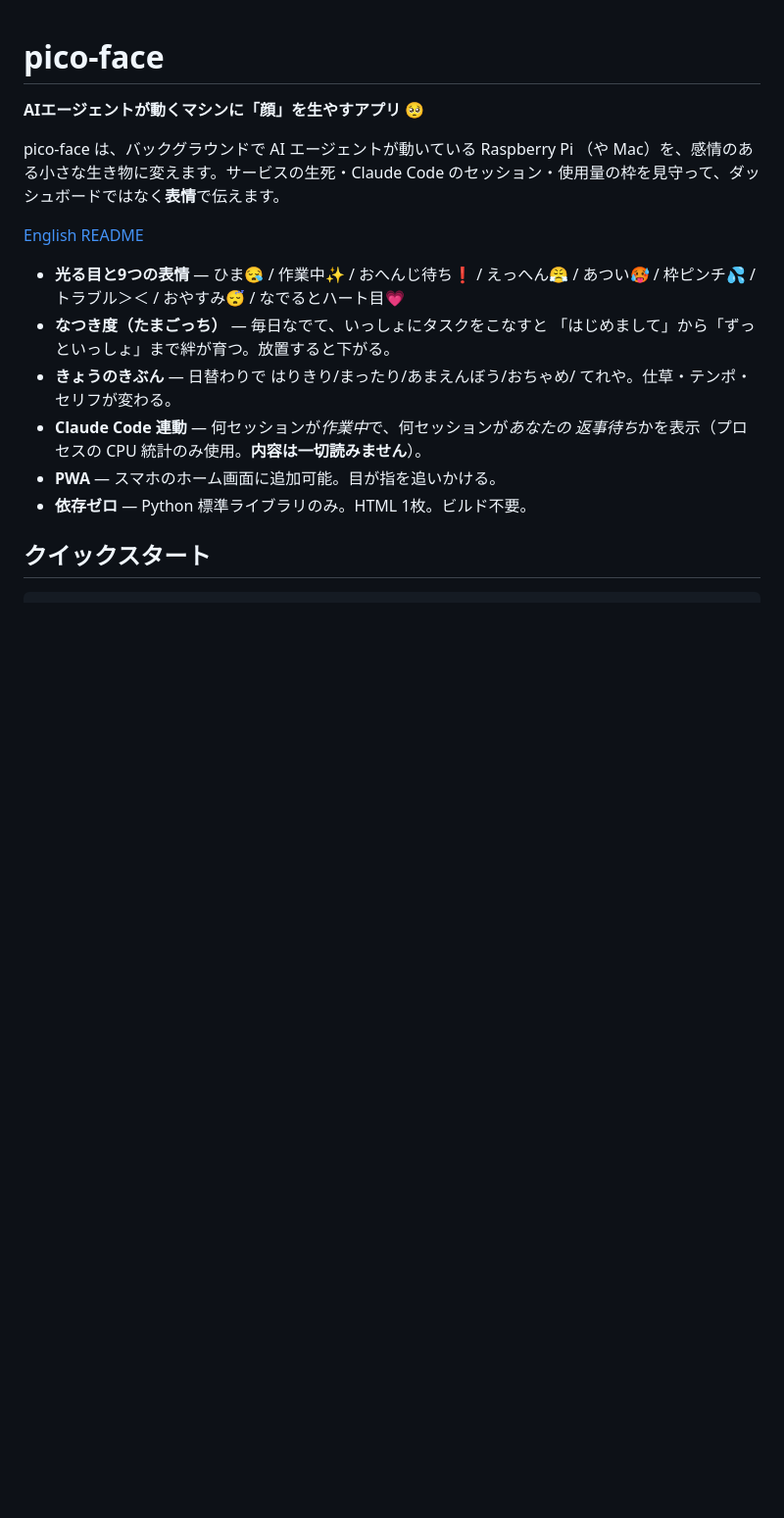
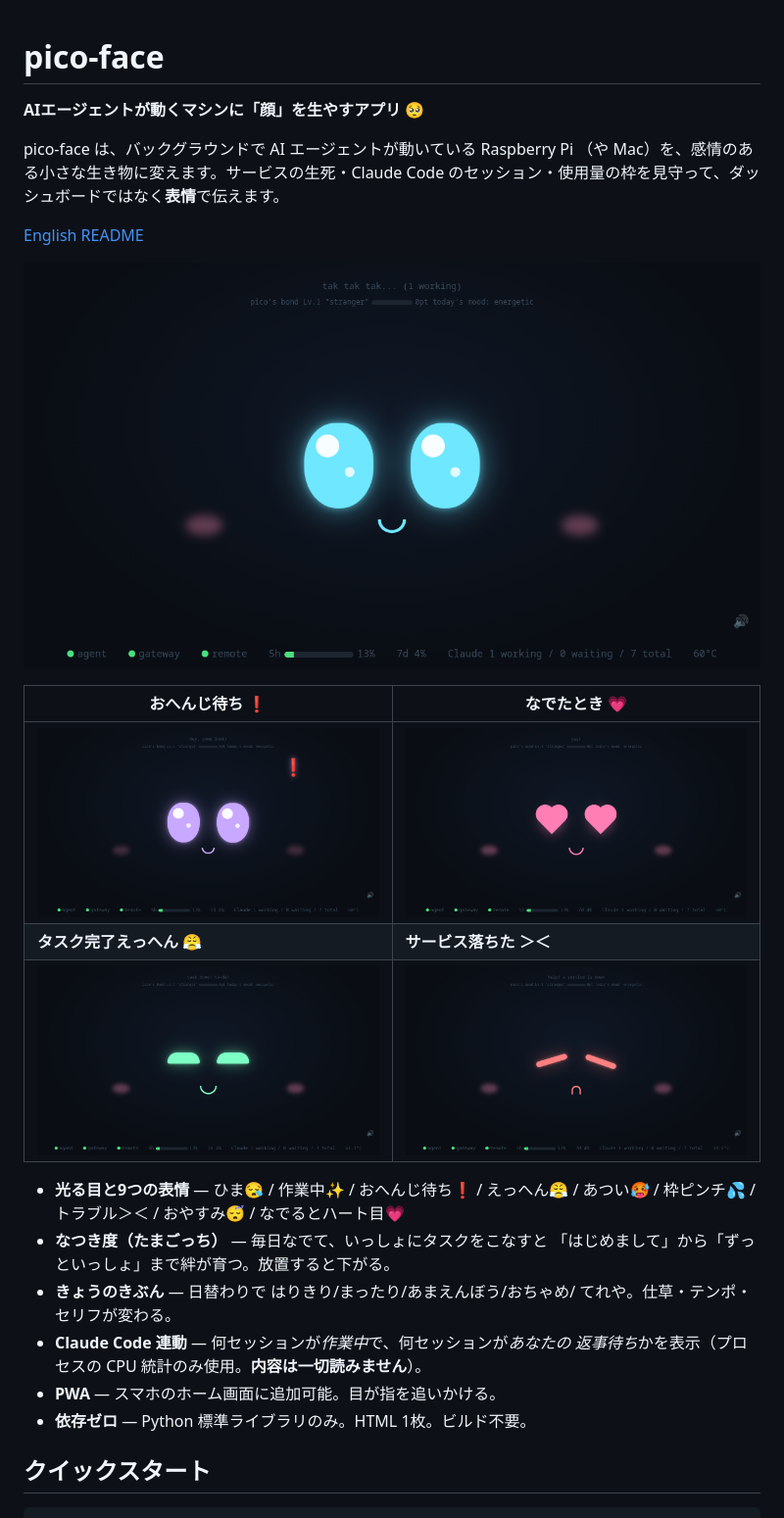
Before and after one commit to bitpackman/pico-face, a Markdown page: README.ja.md, the part around the change. Shown at 98% size. GitHub-like rendering; pictures changed too: docs/shot-heart.png (added), docs/shot-proud.png (added), docs/shot-trouble.png (added); blank space fills up the shorter version.

Commit message:
Add live screenshots to README; fix empty-parens trouble message
Co-Authored-By: Claude Fable 5 <noreply@anthropic.com>

```diff
--- a/README.ja.md
+++ b/README.ja.md
@@ -7,6 +7,14 @@ pico-face は、バックグラウンドで AI エージェントが動いてい
 のセッション・使用量の枠を見守って、ダッシュボードではなく**表情**で伝えます。
 
 [English README](README.md)
+
+![pico working](docs/shot-working.png)
+
+| おへんじ待ち ❗ | なでたとき 💗 |
+|---|---|
+| ![waiting](docs/shot-waiting.png) | ![heart](docs/shot-heart.png) |
+| **タスク完了えっへん 😤** | **サービス落ちた ＞＜** |
+| ![proud](docs/shot-proud.png) | ![trouble](docs/shot-trouble.png) |
 
 - **光る目と9つの表情** — ひま😪 / 作業中✨ / おへんじ待ち❗ / えっへん😤 /
   あつい🥵 / 枠ピンチ💦 / トラブル＞＜ / おやすみ😴 / なでるとハート目💗
```
Also changed, not shown: README.md (+8 -0 lines), docs/shot-sleeping.png (added), 1 other file.
